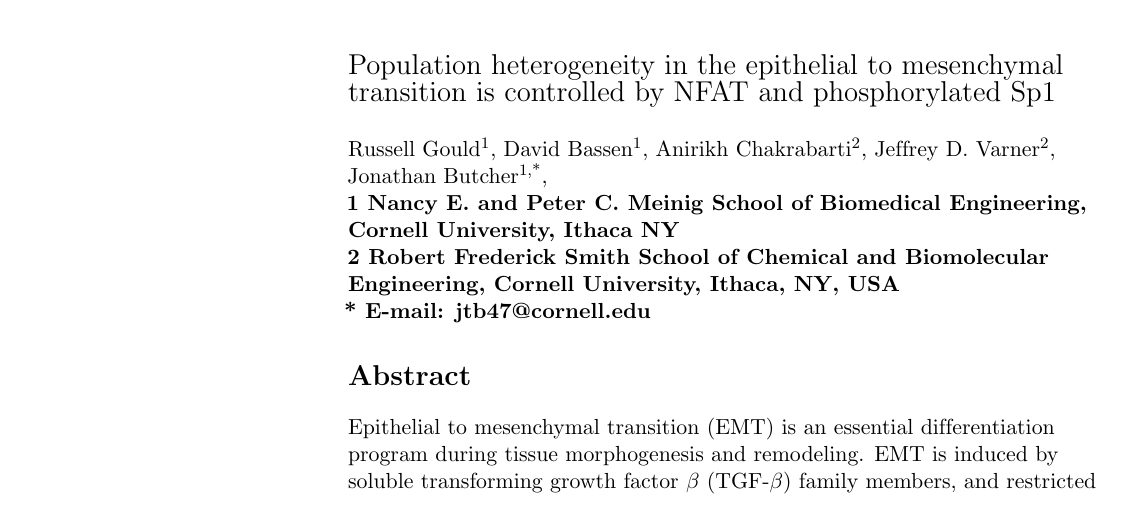
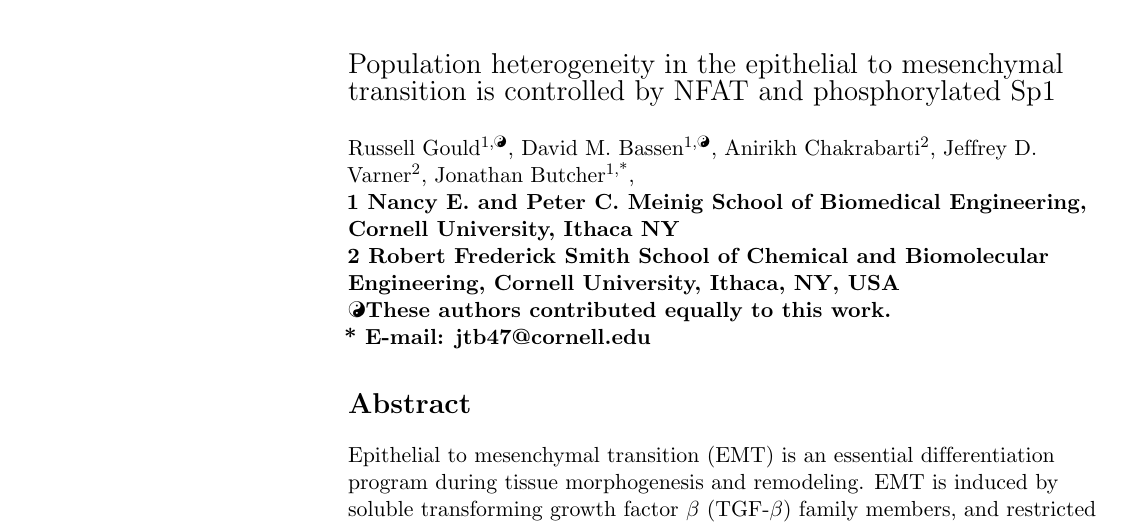
Before and after one commit to varnerlab/EMT_Manuscript_Repository, a LaTeX document (Paper_v8.tex): part of page 1 of 41, cut so that both start at the same text. Compiled offline with pdfLaTeX.

Commit message:
author ref update

```diff
--- a/Paper_v8.tex
+++ b/Paper_v8.tex
@@ -101,8 +101,8 @@ stringstyle=\color{orange},
 \newline
 % Insert Author names, affiliations and corresponding author email.
 \\
-Russell Gould\textsuperscript{1},
-David Bassen\textsuperscript{1},
+Russell Gould\textsuperscript{1,\Yinyang},
+David M. Bassen\textsuperscript{1,\Yinyang},
 Anirikh Chakrabarti\textsuperscript{2},
 Jeffrey D. Varner\textsuperscript{2},
 Jonathan Butcher\textsuperscript{1,*},
@@ -116,7 +116,7 @@ Jonathan Butcher\textsuperscript{1,*},
 % Remove or comment out the author notes below if they aren't used.
 %
 % Primary Equal Contribution Note
-%\Yinyang These authors contributed equally to this work.
+\Yinyang These authors contributed equally to this work.
 
 % Additional Equal Contribution Note
 %\ddag These authors also contributed equally to this work.
```
Also changed, not shown: 3 other files.
